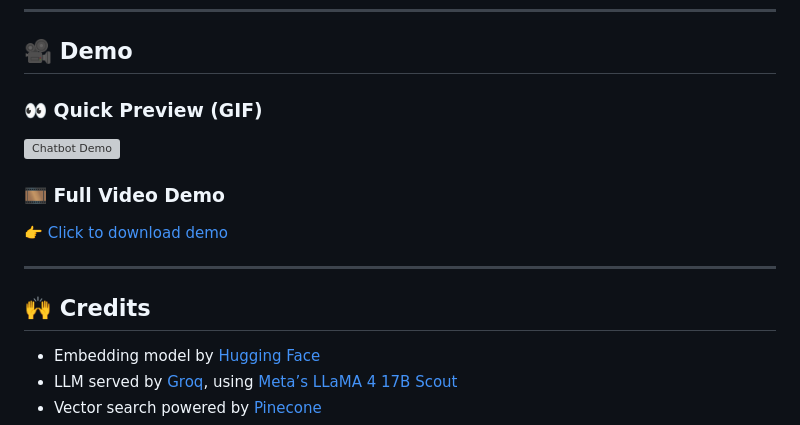
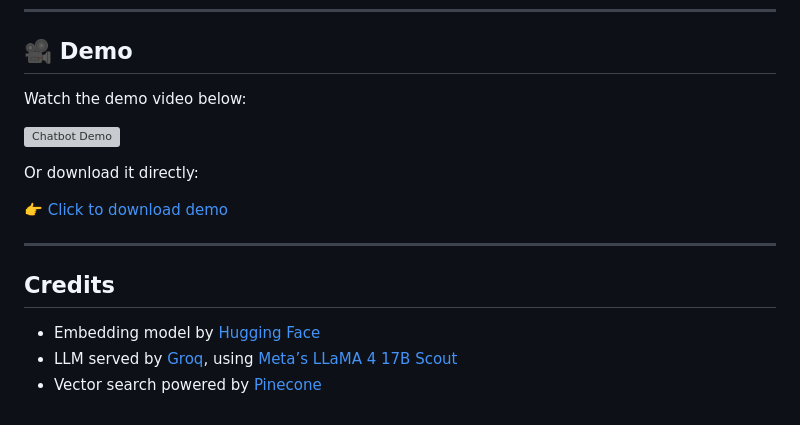
Before and after one commit to tmonreal/multi-agent-chatbot, a Markdown page: README.md, the part around one of its changes. Rendered like a GitHub page; grey boxes are pictures that could not be loaded.

```diff
--- a/README.md
+++ b/README.md
@@ -89,17 +89,17 @@ This script prints the LLM classification, retrieved chunks, and generated answe
 
 ## 🎥 Demo
 
-### 👀 Quick Preview (GIF)
+Watch the demo video below:
 
 ![Chatbot Demo](demo/demo-tp2.gif)
 
-### 🎞️ Full Video Demo
+Or download it directly:
 
 👉 [Click to download demo](demo/demo-tp2.webm)
 
 ---
 
-## 🙌 Credits
+## Credits
 
 - Embedding model by [Hugging Face](https://huggingface.co)
 - LLM served by [Groq](https://groq.com), using [Meta’s LLaMA 4 17B Scout](https://ai.meta.com/llama/)
```
Also changed, not shown: other parts of README.md (+1 -1 lines).
